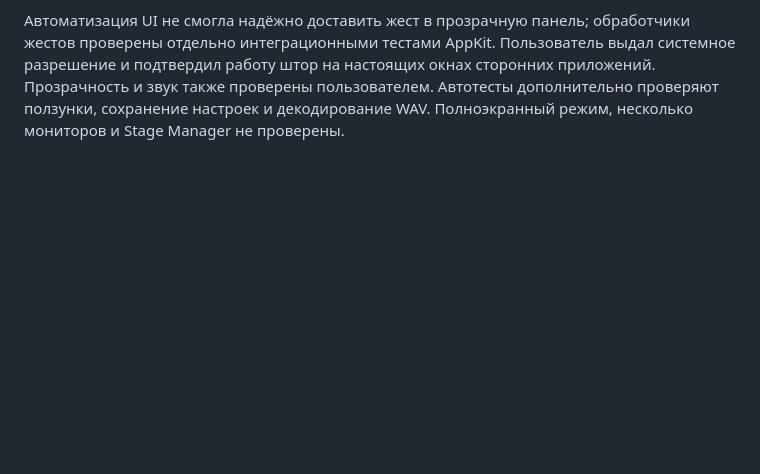
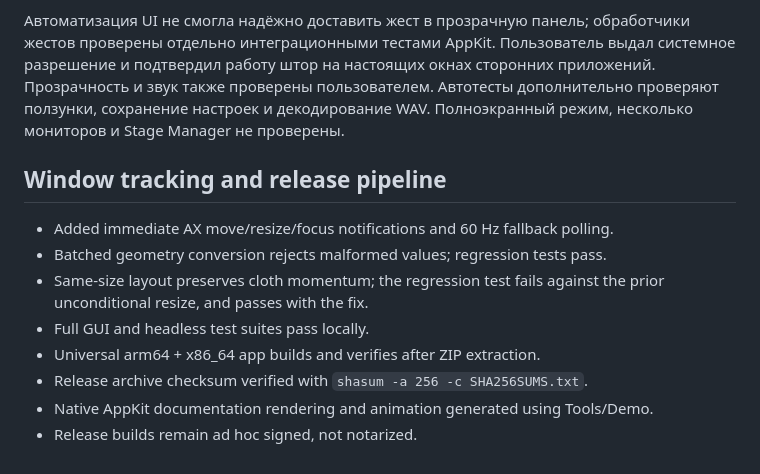
Before and after one commit to Hydrock/Curtain, a Markdown page: docs/Verification.md, the part around the change. Rendered like a GitHub page; blank space fills up the shorter version.

```diff
--- a/docs/Verification.md
+++ b/docs/Verification.md
@@ -18,3 +18,15 @@ macOS 27.0.1, Apple Silicon, Swift 6.4; целевая система macOS 14+.
 окнах сторонних приложений. Прозрачность и звук также проверены пользователем.
 Автотесты дополнительно проверяют ползунки, сохранение настроек и декодирование WAV.
 Полноэкранный режим, несколько мониторов и Stage Manager не проверены.
+
+## Window tracking and release pipeline
+
+- Added immediate AX move/resize/focus notifications and 60 Hz fallback polling.
+- Batched geometry conversion rejects malformed values; regression tests pass.
+- Same-size layout preserves cloth momentum; the regression test fails against
+  the prior unconditional resize, and passes with the fix.
+- Full GUI and headless test suites pass locally.
+- Universal arm64 + x86_64 app builds and verifies after ZIP extraction.
+- Release archive checksum verified with `shasum -a 256 -c SHA256SUMS.txt`.
+- Native AppKit documentation rendering and animation generated using Tools/Demo.
+- Release builds remain ad hoc signed, not notarized.
```
Also changed, not shown: README.md (+55 -69 lines), README.ru.md (added, +84 -0 lines), docs/assets/curtain.png (added), 12 other files.
